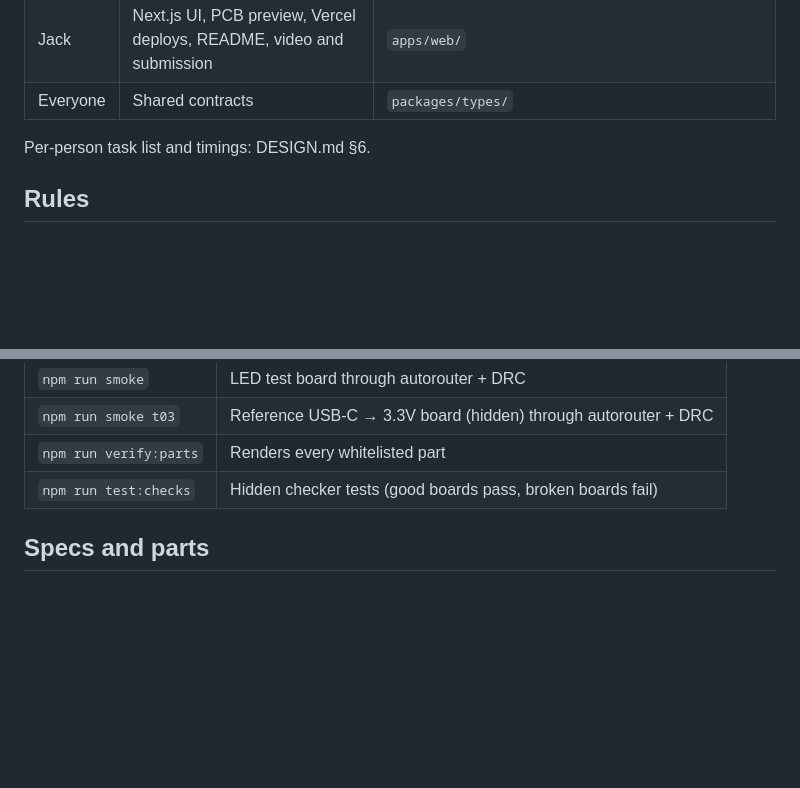
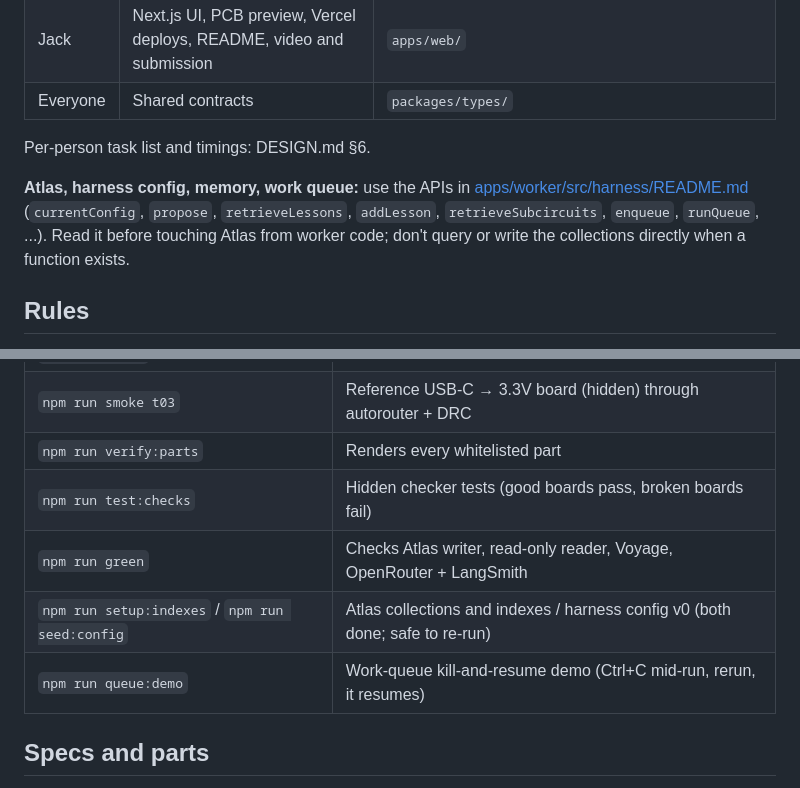
Before and after one commit to jovianw/ripple, a Markdown page: AGENTS.md, 2 parts joined by grey strips. Drawn GitHub-style; blank space fills up the shorter version.

Commit message:
Document harness APIs for teammates and their coding agents
- apps/worker/src/harness/README.md: db.ts collections and indexes, config
  (currentConfig/propose/history), memory (lessons, subcircuits, failures),
  work queue (enqueue/runQueue/handler contract), scripts, env, rules
- AGENTS.md: pointer to the harness README; green/setup/seed/queue:demo commands

```diff
--- a/AGENTS.md
+++ b/AGENTS.md
@@ -19,6 +19,8 @@ Stay inside your person's area. To change another area, ask its owner.
 | Everyone | Shared contracts | `packages/types/` |
 
 Per-person task list and timings: DESIGN.md §6.
+
+**Atlas, harness config, memory, work queue:** use the APIs in [apps/worker/src/harness/README.md](apps/worker/src/harness/README.md) (`currentConfig`, `propose`, `retrieveLessons`, `addLesson`, `retrieveSubcircuits`, `enqueue`, `runQueue`, ...). Read it before touching Atlas from worker code; don't query or write the collections directly when a function exists.
 
 ## Rules
 
@@ -49,6 +51,9 @@ Check tscircuit works: `npm run smoke` renders `examples/led-board.tsx` through
 | `npm run smoke t03` | Reference USB-C → 3.3V board (hidden) through autorouter + DRC |
 | `npm run verify:parts` | Renders every whitelisted part |
 | `npm run test:checks` | Hidden checker tests (good boards pass, broken boards fail) |
+| `npm run green` | Checks Atlas writer, read-only reader, Voyage, OpenRouter + LangSmith |
+| `npm run setup:indexes` / `npm run seed:config` | Atlas collections and indexes / harness config v0 (both done; safe to re-run) |
+| `npm run queue:demo` | Work-queue kill-and-resume demo (Ctrl+C mid-run, rerun, it resumes) |
 
 ## Specs and parts
 
```
Also changed, not shown: 1 other file.
